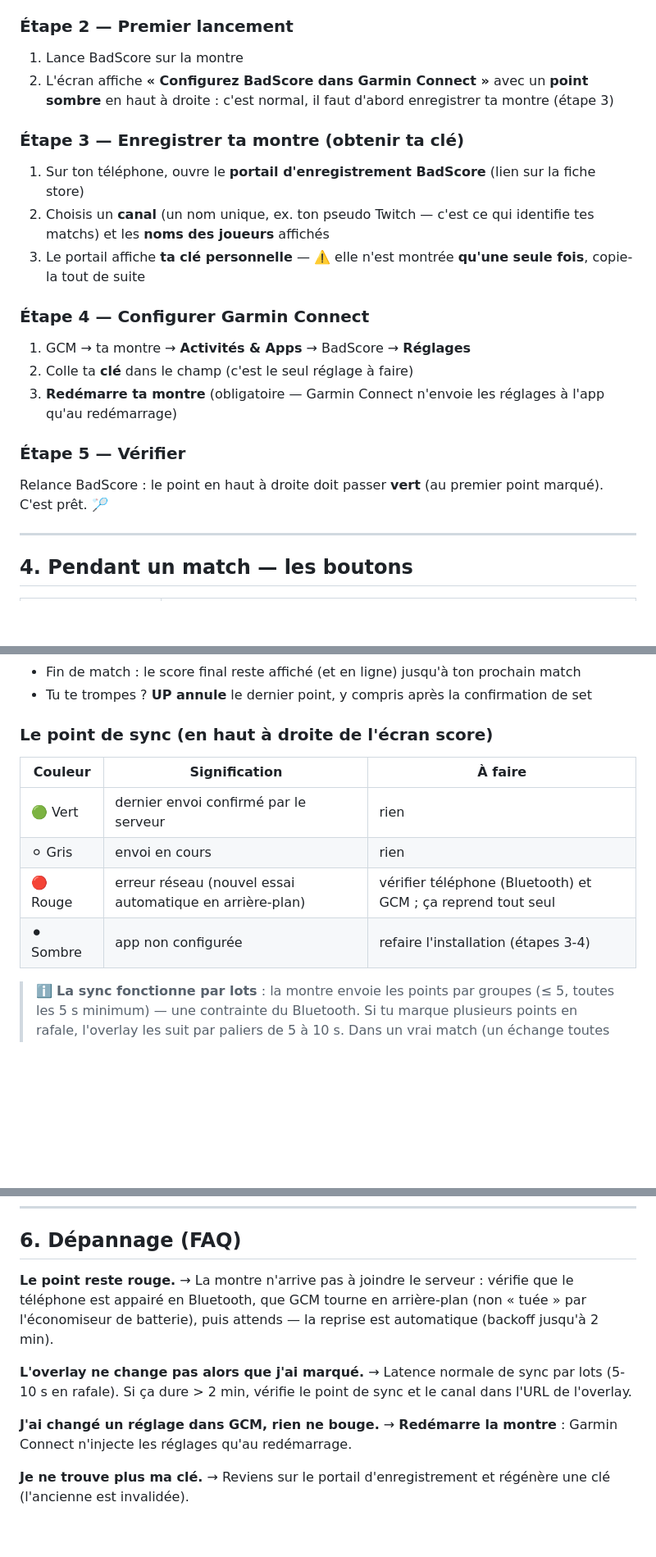
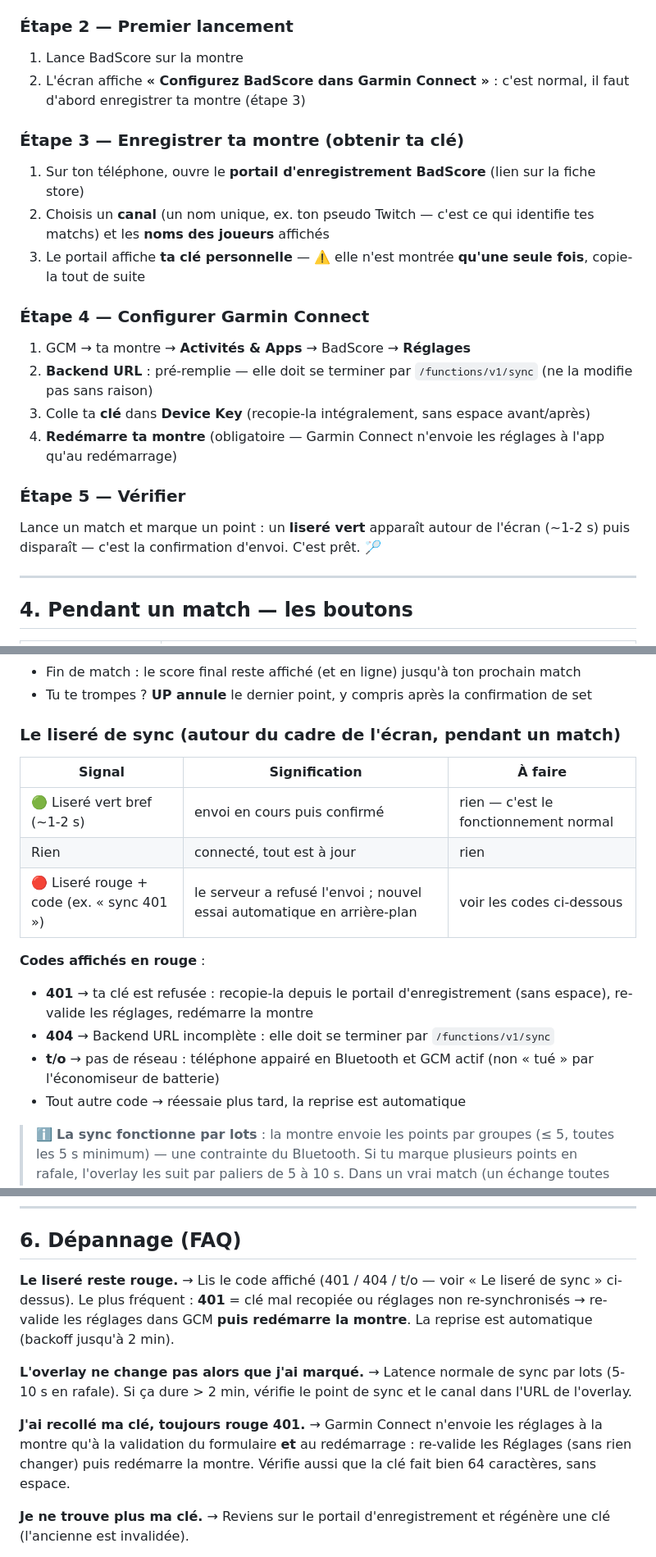
Before and after one commit to marcsuarez74/badminton-score, a Markdown page: docs/guide-utilisateur.md, 3 parts joined by grey strips. Shown at 82% size. Rendered like a GitHub page; blank space fills up the shorter version.

Commit message:
docs(guide): liseré de sync (vert/rouge + codes) au lieu du point, réglages GCM complets (Backend URL + Device Key), FAQ 401/404/t-o

```diff
--- a/docs/guide-utilisateur.md
+++ b/docs/guide-utilisateur.md
@@ -35,7 +35,7 @@ Pas besoin de compte ailleurs : le backend est **fourni et gratuit**.
 
 ### Étape 2 — Premier lancement
 1. Lance BadScore sur la montre
-2. L'écran affiche **« Configurez BadScore dans Garmin Connect »** avec un **point sombre** en haut à droite : c'est normal, il faut d'abord enregistrer ta montre (étape 3)
+2. L'écran affiche **« Configurez BadScore dans Garmin Connect »** : c'est normal, il faut d'abord enregistrer ta montre (étape 3)
 
 ### Étape 3 — Enregistrer ta montre (obtenir ta clé)
 1. Sur ton téléphone, ouvre le **portail d'enregistrement BadScore** (lien sur la fiche store)
@@ -44,11 +44,12 @@ Pas besoin de compte ailleurs : le backend est **fourni et gratuit**.
 
 ### Étape 4 — Configurer Garmin Connect
 1. GCM → ta montre → **Activités & Apps** → BadScore → **Réglages**
-2. Colle ta **clé** dans le champ (c'est le seul réglage à faire)
-3. **Redémarre ta montre** (obligatoire — Garmin Connect n'envoie les réglages à l'app qu'au redémarrage)
+2. **Backend URL** : pré-remplie — elle doit se terminer par `/functions/v1/sync` (ne la modifie pas sans raison)
+3. Colle ta **clé** dans **Device Key** (recopie-la intégralement, sans espace avant/après)
+4. **Redémarre ta montre** (obligatoire — Garmin Connect n'envoie les réglages à l'app qu'au redémarrage)
 
 ### Étape 5 — Vérifier
-Relance BadScore : le point en haut à droite doit passer **vert** (au premier point marqué). C'est prêt. 🏸
+Lance un match et marque un point : un **liseré vert** apparaît autour de l'écran (~1-2 s) puis disparaît — c'est la confirmation d'envoi. C'est prêt. 🏸
 
 ---
 
@@ -69,14 +70,19 @@ Relance BadScore : le point en haut à droite doit passer **vert** (au premier p
 - Fin de match : le score final reste affiché (et en ligne) jusqu'à ton prochain match
 - Tu te trompes ? **UP annule** le dernier point, y compris après la confirmation de set
 
-### Le point de sync (en haut à droite de l'écran score)
+### Le liseré de sync (autour du cadre de l'écran, pendant un match)
 
-| Couleur | Signification | À faire |
+| Signal | Signification | À faire |
 |---|---|---|
-| 🟢 Vert | dernier envoi confirmé par le serveur | rien |
-| ⚪ Gris | envoi en cours | rien |
-| 🔴 Rouge | erreur réseau (nouvel essai automatique en arrière-plan) | vérifier téléphone (Bluetooth) et GCM ; ça reprend tout seul |
-| ⚫ Sombre | app non configurée | refaire l'installation (étapes 3-4) |
+| 🟢 Liseré vert bref (~1-2 s) | envoi en cours puis confirmé | rien — c'est le fonctionnement normal |
+| Rien | connecté, tout est à jour | rien |
+| 🔴 Liseré rouge + code (ex. « sync 401 ») | le serveur a refusé l'envoi ; nouvel essai automatique en arrière-plan | voir les codes ci-dessous |
+
+**Codes affichés en rouge** :
+- **401** → ta clé est refusée : recopie-la depuis le portail d'enregistrement (sans espace), re-valide les réglages, redémarre la montre
+- **404** → Backend URL incomplète : elle doit se terminer par `/functions/v1/sync`
+- **t/o** → pas de réseau : téléphone appairé en Bluetooth et GCM actif (non « tué » par l'économiseur de batterie)
+- Tout autre code → réessaie plus tard, la reprise est automatique
 
 > ℹ️ **La sync fonctionne par lots** : la montre envoie les points par groupes (≤ 5, toutes les 5 s minimum) — une contrainte du Bluetooth. Si tu marque plusieurs points en rafale, l'overlay les suit par paliers de 5 à 10 s. Dans un vrai match (un échange toutes les 10-30 s), chaque point arrive en 1 à 3 s.
 
@@ -101,14 +107,14 @@ Il suit **automatiquement** ton match actif — rien à toucher entre les matchs
 
 ## 6. Dépannage (FAQ)
 
-**Le point reste rouge.**
-→ La montre n'arrive pas à joindre le serveur : vérifie que le téléphone est appairé en Bluetooth, que GCM tourne en arrière-plan (non « tuée » par l'économiseur de batterie), puis attends — la reprise est automatique (backoff jusqu'à 2 min).
+**Le liseré reste rouge.**
+→ Lis le code affiché (401 / 404 / t/o — voir « Le liseré de sync » ci-dessus). Le plus fréquent : **401** = clé mal recopiée ou réglages non re-synchronisés → re-valide les réglages dans GCM **puis redémarre la montre**. La reprise est automatique (backoff jusqu'à 2 min).
 
 **L'overlay ne change pas alors que j'ai marqué.**
 → Latence normale de sync par lots (5-10 s en rafale). Si ça dure > 2 min, vérifie le point de sync et le canal dans l'URL de l'overlay.
 
-**J'ai changé un réglage dans GCM, rien ne bouge.**
-→ **Redémarre la montre** : Garmin Connect n'injecte les réglages qu'au redémarrage.
+**J'ai recollé ma clé, toujours rouge 401.**
+→ Garmin Connect n'envoie les réglages à la montre qu'à la validation du formulaire **et** au redémarrage : re-valide les Réglages (sans rien changer) puis redémarre la montre. Vérifie aussi que la clé fait bien 64 caractères, sans espace.
 
 **Je ne trouve plus ma clé.**
 → Reviens sur le portail d'enregistrement et régénère une clé (l'ancienne est invalidée).
```
